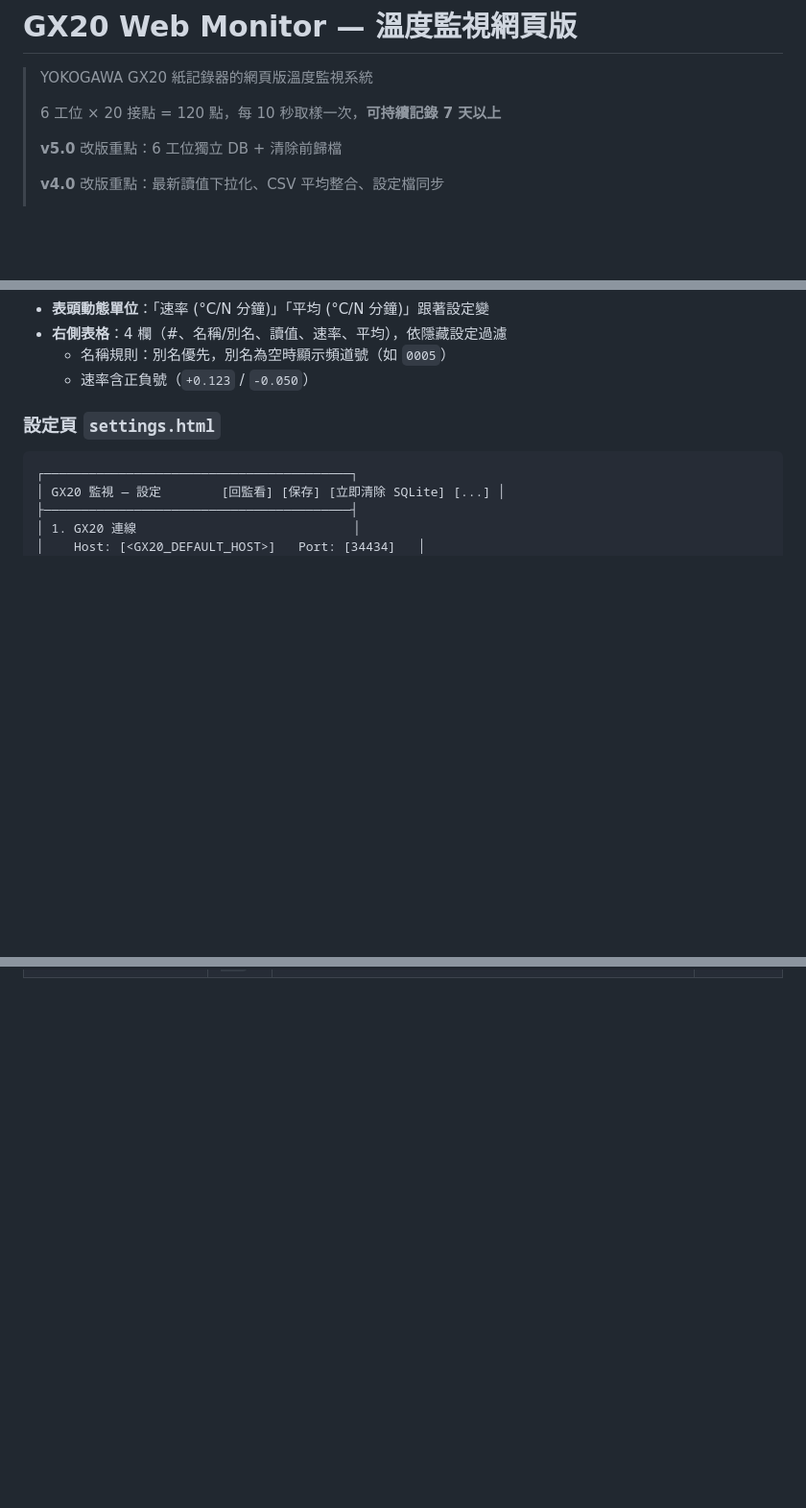
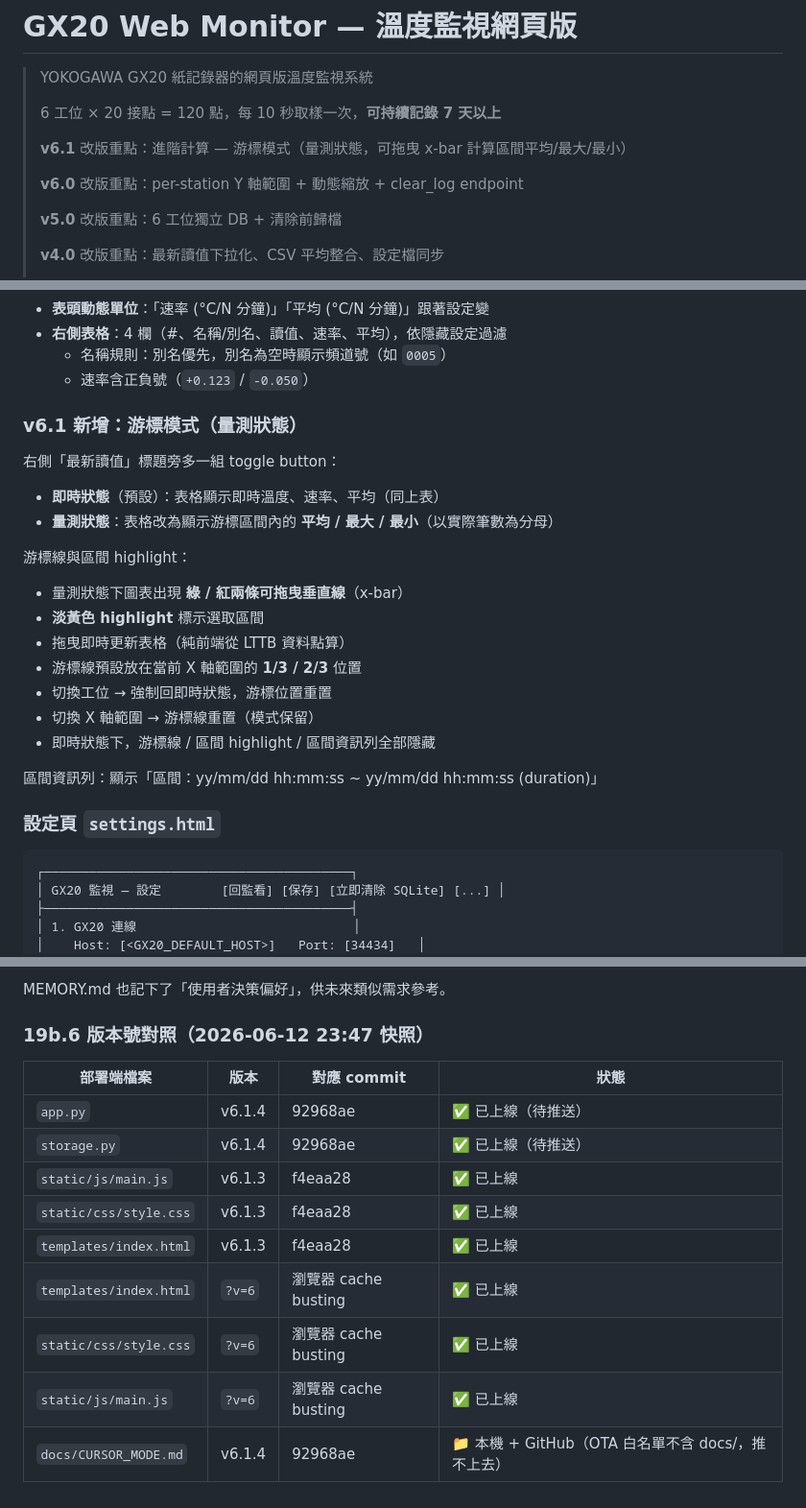
Before and after one commit to kalapontsai/gx20-web-monitor, a Markdown page: README.md, 3 parts joined by grey strips. Shown at 96% size. Rendered like a GitHub page; blank space fills up the shorter version.

```diff
--- a/README.md
+++ b/README.md
@@ -3,6 +3,10 @@
 > YOKOGAWA GX20 紙記錄器的網頁版溫度監視系統
 >
 > 6 工位 × 20 接點 = 120 點，每 10 秒取樣一次，**可持續記錄 7 天以上**
+>
+> **v6.1** 改版重點：進階計算 — 游標模式（量測狀態，可拖曳 x-bar 計算區間平均/最大/最小）
+>
+> **v6.0** 改版重點：per-station Y 軸範圍 + 動態縮放 + clear_log endpoint
 >
 > **v5.0** 改版重點：6 工位獨立 DB + 清除前歸檔
 >
@@ -594,6 +599,23 @@ data/
 - **右側表格**：4 欄（#、名稱/別名、讀值、速率、平均），依隱藏設定過濾
   - 名稱規則：別名優先，別名為空時顯示頻道號（如 `0005`）
   - 速率含正負號（`+0.123` / `-0.050`）
+
+### v6.1 新增：游標模式（量測狀態）
+
+右側「最新讀值」標題旁多一組 toggle button：
+- **即時狀態**（預設）：表格顯示即時溫度、速率、平均（同上表）
+- **量測狀態**：表格改為顯示游標區間內的 **平均 / 最大 / 最小**（以實際筆數為分母）
+
+游標線與區間 highlight：
+- 量測狀態下圖表出現 **綠 / 紅兩條可拖曳垂直線**（x-bar）
+- **淡黃色 highlight** 標示選取區間
+- 拖曳即時更新表格（純前端從 LTTB 資料點算）
+- 游標線預設放在當前 X 軸範圍的 **1/3 / 2/3** 位置
+- 切換工位 → 強制回即時狀態，游標位置重置
+- 切換 X 軸範圍 → 游標線重置（模式保留）
+- 即時狀態下，游標線 / 區間 highlight / 區間資訊列全部隱藏
+
+區間資訊列：顯示「區間：yy/mm/dd hh:mm:ss ~ yy/mm/dd hh:mm:ss (duration)」
 
 ### 設定頁 `settings.html`
 
@@ -1174,0 +1251,15 @@ v4 系列 bug 修完後，原本提的三大需求進入實作階段。
+MEMORY.md 也記下了「使用者決策偏好」，供未來類似需求參考。
+
+### 19b.6 版本號對照（2026-06-12 23:47 快照）
+
+| 部署端檔案 | 版本 | 對應 commit | 狀態 |
+|-----------|------|-------------|------|
+| `app.py` | v6.1.4 | 92968ae | ✅ 已上線（待推送） |
+| `storage.py` | v6.1.4 | 92968ae | ✅ 已上線（待推送） |
+| `static/js/main.js` | v6.1.3 | f4eaa28 | ✅ 已上線 |
+| `static/css/style.css` | v6.1.3 | f4eaa28 | ✅ 已上線 |
+| `templates/index.html` | v6.1.3 | f4eaa28 | ✅ 已上線 |
+| `templates/index.html` | `?v=6` | 瀏覽器 cache busting | ✅ 已上線 |
+| `static/css/style.css` | `?v=6` | 瀏覽器 cache busting | ✅ 已上線 |
+| `static/js/main.js` | `?v=6` | 瀏覽器 cache busting | ✅ 已上線 |
+| `docs/CURSOR_MODE.md` | v6.1.4 | 92968ae | 📁 本機 + GitHub（OTA 白名單不含 docs/，推不上去） |
```
Also changed, not shown: other parts of README.md (+55 -0 lines).
